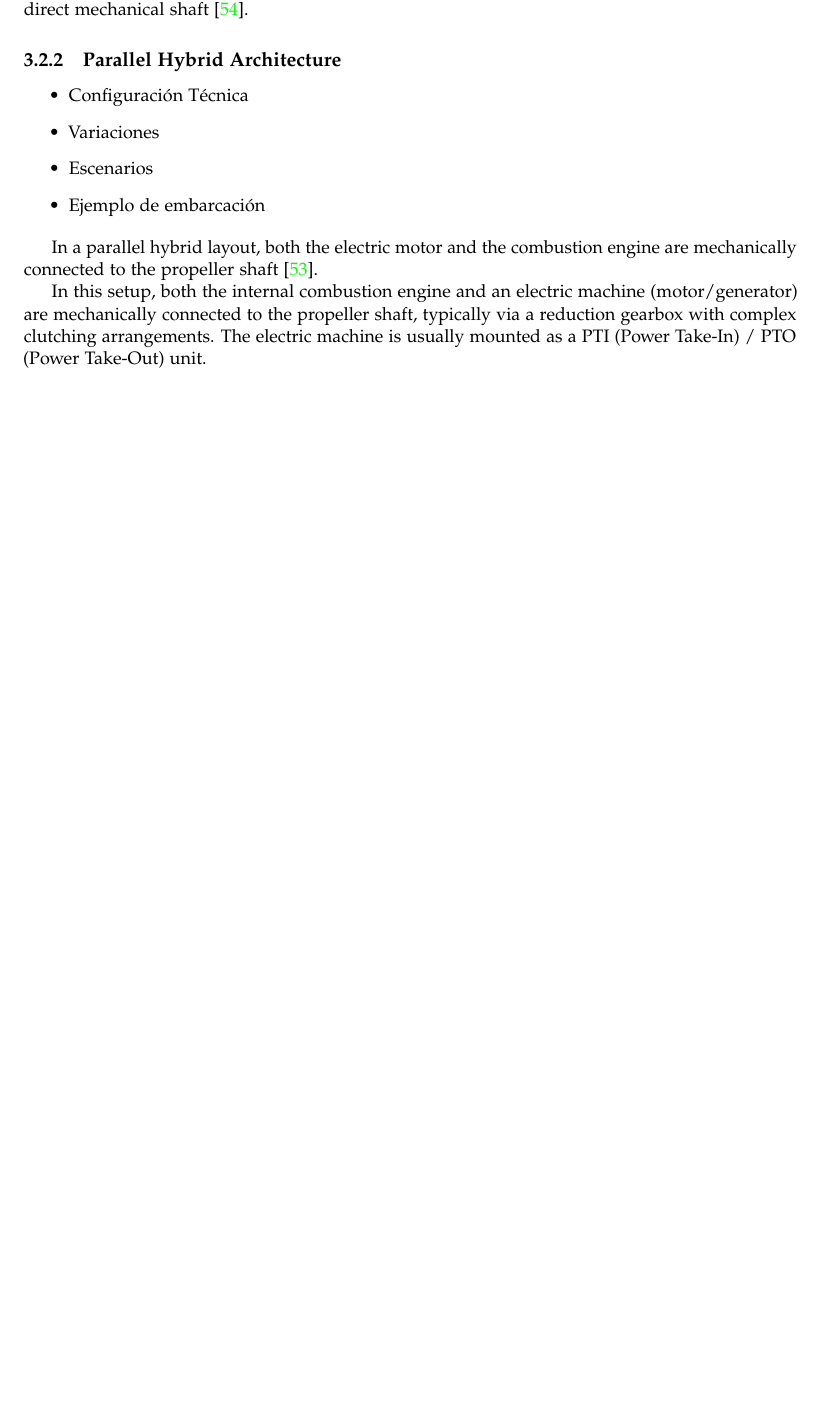
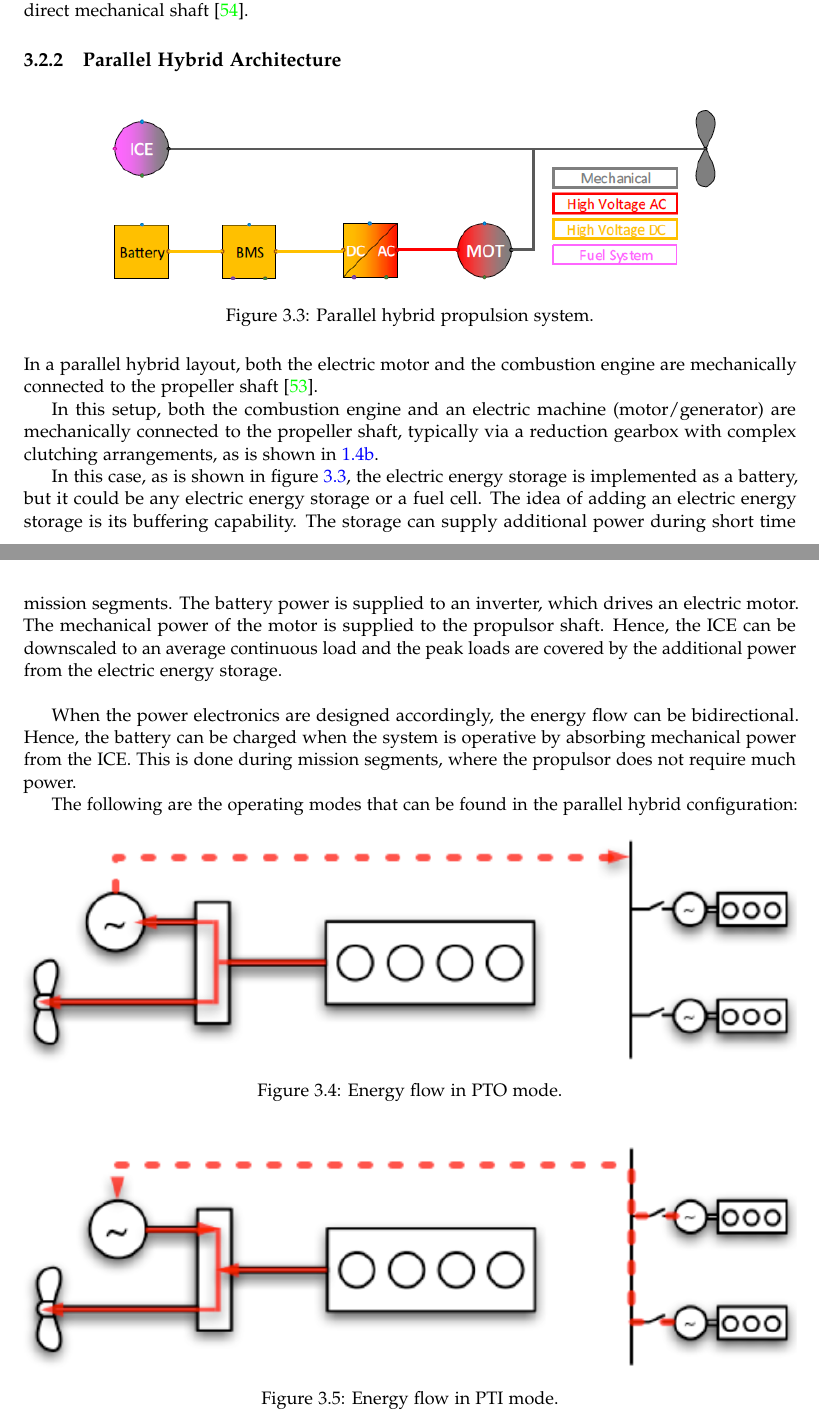
Before and after one commit to LEOSZ8/Tesis_Msc_LSZ, a LaTeX thesis (01_ArchivoFuente/main.tex, which reads 01_ArchivoFuente/content/chapter03.tex): part of page 61 of 73 before the commit and two parts of pages 61 and 62 of 74 after it, the two joined at a grey line, cut so that both start at the same text, the shorter picture padded with empty space. Compiled offline with pdfLaTeX.

Commit message:
:white_circle: test v3.6: Propulsion Hibrida - Paralelo

```diff
--- a/01_ArchivoFuente/content/chapter03.tex
+++ b/01_ArchivoFuente/content/chapter03.tex
@@ -75,13 +75,31 @@ Series hybrids are ideal for "stop-and-go" vessels like city ferries or tugs tha
 
 \subsection{Parallel Hybrid Architecture}
 
-\begin{itemize}
-	\item Configuración Técnica
-	\item Variaciones
-	\item Escenarios
-	\item Ejemplo de embarcación
-\end{itemize}
+\begin{figure}[H]
+    \centering
+    \includegraphics[width=0.8\textwidth]{images/chapter03/Parallel1.png}
+    \caption{Parallel hybrid propulsion system.}
+    \label{fig:Parallel_Hybrid}
+\end{figure}
 
 In a parallel hybrid layout, both the electric motor and the combustion engine are mechanically connected to the propeller shaft \cite{Derman}.
 
-In this setup, both the internal combustion engine and an electric machine (motor/generator) are mechanically connected to the propeller shaft, typically via a reduction gearbox with complex clutching arrangements. The electric machine is usually mounted as a PTI (Power Take-In) / PTO (Power Take-Out) unit.
+In this setup, both the combustion engine and an electric machine (motor/generator) are mechanically connected to the propeller shaft, typically via a reduction gearbox with complex clutching arrangements, as is shown in \ref{fig:PH}.
+
+In this case, as is shown in figure \ref{fig:Parallel_Hybrid}, the electric energy storage is implemented as a battery, but it could be any electric energy storage or a fuel cell. The idea of adding an electric energy storage is its buffering capability. The storage can supply additional power during short time mission segments. The battery power is supplied to an inverter, which drives an electric motor. The mechanical power of the motor is supplied to the propulsor shaft. Hence, the ICE can be downscaled to an average continuous load and the peak loads are covered by the additional power from the electric energy storage.\\
+
+When the power electronics are designed accordingly, the energy flow can be bidirectional. Hence, the battery can be charged when the system is operative by absorbing mechanical power from the ICE. This is done during mission segments, where the propulsor does not require much power.
+
+The following are the operating modes that can be found in the parallel hybrid configuration:
+
+\begin{figure}[H]
+    \centering
+    \includegraphics[width=1\textwidth]{images/chapter03/PTO.png}
+    \caption{Energy flow in PTO mode.}
+    \label{fig:PTO}
+\end{figure}
+
+\begin{figure}[H]
+    \centering
+    \includegraphics[width=1\textwidth]{images/chapter03/PTI.png}
+    \caption{Energy flow in PTI mode.}
@@ -88,2 +113,4 @@ In this setup, both the internal combustion engine and an electric machine (moto
+    \label{fig:PTH}
+\end{figure}
 
 \begin{itemize}
```
Also changed, not shown: 01_ArchivoFuente/images/chapter03/PTH.png (added), 01_ArchivoFuente/images/chapter03/PTI.png (added), 01_ArchivoFuente/images/chapter03/PTO.png (added), 01_ArchivoFuente/images/chapter03/Parallel1.png (added), 02_Codigo/01_Introduccion/Attachment_0.pdf (added), 03_ImagenesRepo/Image_readme.svg, README.MD, 01_ArchivoFuente/content/chapter03.tex (16 more changed lines), 7 other files.
